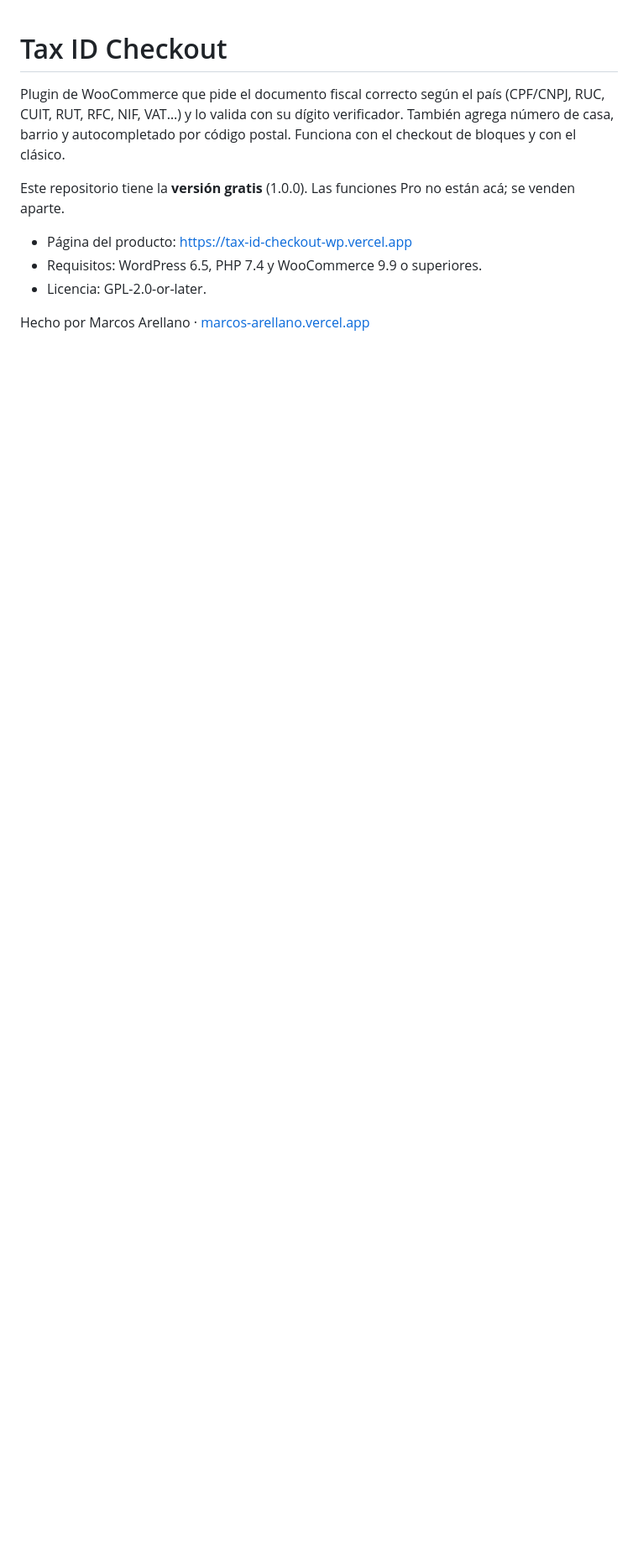
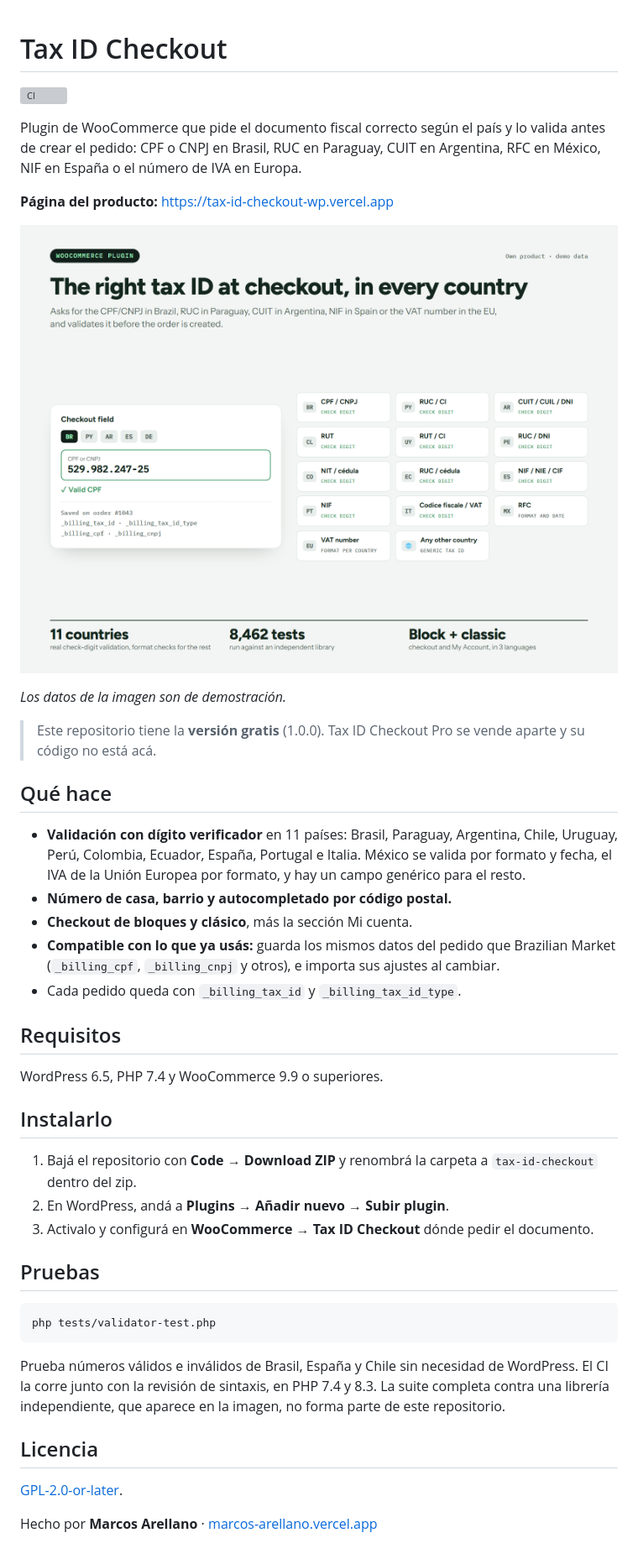
Before and after one commit to nandres/fiscalo, a Markdown page: README.md, the part around the change. Shown at 84% size. Rendered like a GitHub page; pictures changed too: docs/portada.png (added); blank space fills up the shorter version; grey boxes are pictures that could not be loaded.

Commit message:
Suma documentación, capturas, licencia y CI

````diff
--- a/README.md
+++ b/README.md
@@ -1,11 +1,45 @@
 # Tax ID Checkout
 
-Plugin de WooCommerce que pide el documento fiscal correcto según el país (CPF/CNPJ, RUC, CUIT, RUT, RFC, NIF, VAT…) y lo valida con su dígito verificador. También agrega número de casa, barrio y autocompletado por código postal. Funciona con el checkout de bloques y con el clásico.
+[![CI](https://github.com/nandres/tax-id-checkout/actions/workflows/ci.yml/badge.svg?branch=main)](https://github.com/nandres/tax-id-checkout/actions/workflows/ci.yml)
 
-Este repositorio tiene la **versión gratis** (1.0.0). Las funciones Pro no están acá; se venden aparte.
+Plugin de WooCommerce que pide el documento fiscal correcto según el país y lo valida antes de crear el pedido: CPF o CNPJ en Brasil, RUC en Paraguay, CUIT en Argentina, RFC en México, NIF en España o el número de IVA en Europa.
 
-- Página del producto: https://tax-id-checkout-wp.vercel.app
-- Requisitos: WordPress 6.5, PHP 7.4 y WooCommerce 9.9 o superiores.
-- Licencia: GPL-2.0-or-later.
+**Página del producto:** https://tax-id-checkout-wp.vercel.app
 
-Hecho por Marcos Arellano · [marcos-arellano.vercel.app](https://marcos-arellano.vercel.app)
+![El campo cambia con el país y valida el número](docs/portada.png)
+
+*Los datos de la imagen son de demostración.*
+
+> Este repositorio tiene la **versión gratis** (1.0.0). Tax ID Checkout Pro se vende aparte y su código no está acá.
+
+## Qué hace
+
+- **Validación con dígito verificador** en 11 países: Brasil, Paraguay, Argentina, Chile, Uruguay, Perú, Colombia, Ecuador, España, Portugal e Italia. México se valida por formato y fecha, el IVA de la Unión Europea por formato, y hay un campo genérico para el resto.
+- **Número de casa, barrio y autocompletado por código postal.**
+- **Checkout de bloques y clásico**, más la sección Mi cuenta.
+- **Compatible con lo que ya usás:** guarda los mismos datos del pedido que Brazilian Market (`_billing_cpf`, `_billing_cnpj` y otros), e importa sus ajustes al cambiar.
+- Cada pedido queda con `_billing_tax_id` y `_billing_tax_id_type`.
+
+## Requisitos
+
+WordPress 6.5, PHP 7.4 y WooCommerce 9.9 o superiores.
+
+## Instalarlo
+
+1. Bajá el repositorio con **Code → Download ZIP** y renombrá la carpeta a `tax-id-checkout` dentro del zip.
+2. En WordPress, andá a **Plugins → Añadir nuevo → Subir plugin**.
+3. Activalo y configurá en **WooCommerce → Tax ID Checkout** dónde pedir el documento.
+
+## Pruebas
+
+```bash
+php tests/validator-test.php
+```
+
+Prueba números válidos e inválidos de Brasil, España y Chile sin necesidad de WordPress. El CI la corre junto con la revisión de sintaxis, en PHP 7.4 y 8.3. La suite completa contra una librería independiente, que aparece en la imagen, no forma parte de este repositorio.
+
+## Licencia
+
+[GPL-2.0-or-later](LICENSE).
+
+Hecho por **Marcos Arellano** · [marcos-arellano.vercel.app](https://marcos-arellano.vercel.app)
````
Also changed, not shown: 4 other files.
